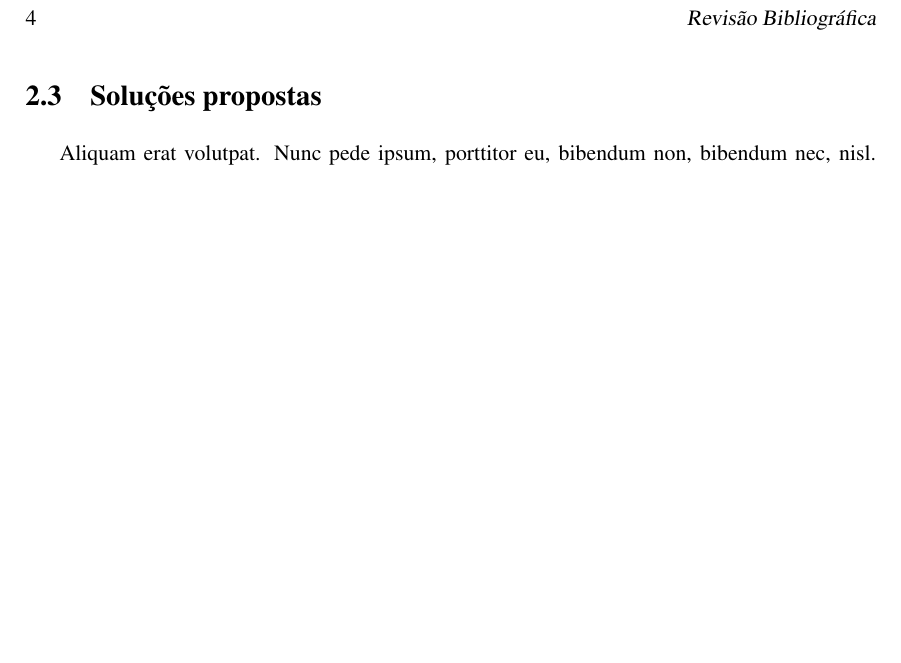
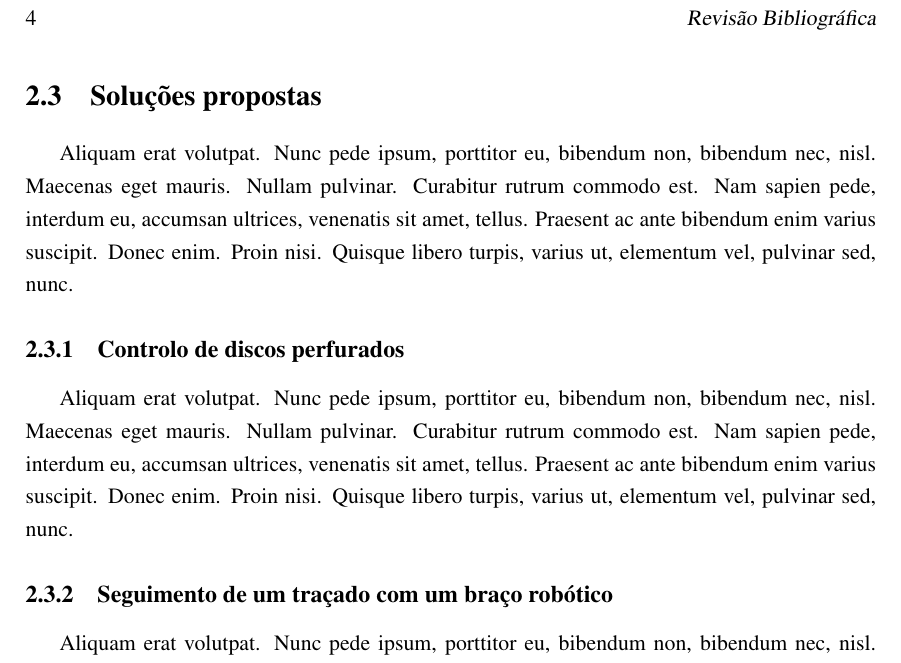
Before and after one commit to simaoamorim/master-thesis, a LaTeX thesis (PDI/final-report/pdi.tex, which reads PDI/final-report/chapter2.tex): part of page 18 of 23, cut so that both start at the same text, the shorter picture padded with empty space. Compiled offline with pdfLaTeX.

Commit message:
Add subsection definition for the 2 proposed solutions

```diff
--- a/PDI/final-report/chapter2.tex
+++ b/PDI/final-report/chapter2.tex
@@ -49,3 +49,17 @@ rutrum commodo est. Nam sapien pede, interdum eu, accumsan ultrices,
 venenatis sit amet, tellus. Praesent ac ante bibendum enim varius
 suscipit. Donec enim. Proin nisi. Quisque libero turpis, varius ut,
 elementum vel, pulvinar sed, nunc.
+
+\subsection{Controlo de discos perfurados}
+
+Aliquam erat volutpat. Nunc pede ipsum, porttitor eu, bibendum non,
+bibendum nec, nisl. Maecenas eget mauris. Nullam pulvinar. Curabitur
+rutrum commodo est. Nam sapien pede, interdum eu, accumsan ultrices,
+venenatis sit amet, tellus. Praesent ac ante bibendum enim varius
+suscipit. Donec enim. Proin nisi. Quisque libero turpis, varius ut,
+elementum vel, pulvinar sed, nunc.
+
+\subsection{Seguimento de um traçado com um braço robótico}
+
+Aliquam erat volutpat. Nunc pede ipsum, porttitor eu, bibendum non,
+bibendum nec, nisl. Maecenas eget mauris. Nullam pulvinar. Curabitur
```
Also changed, not shown: PDI/final-report/chapter2.tex (4 more changed lines).
